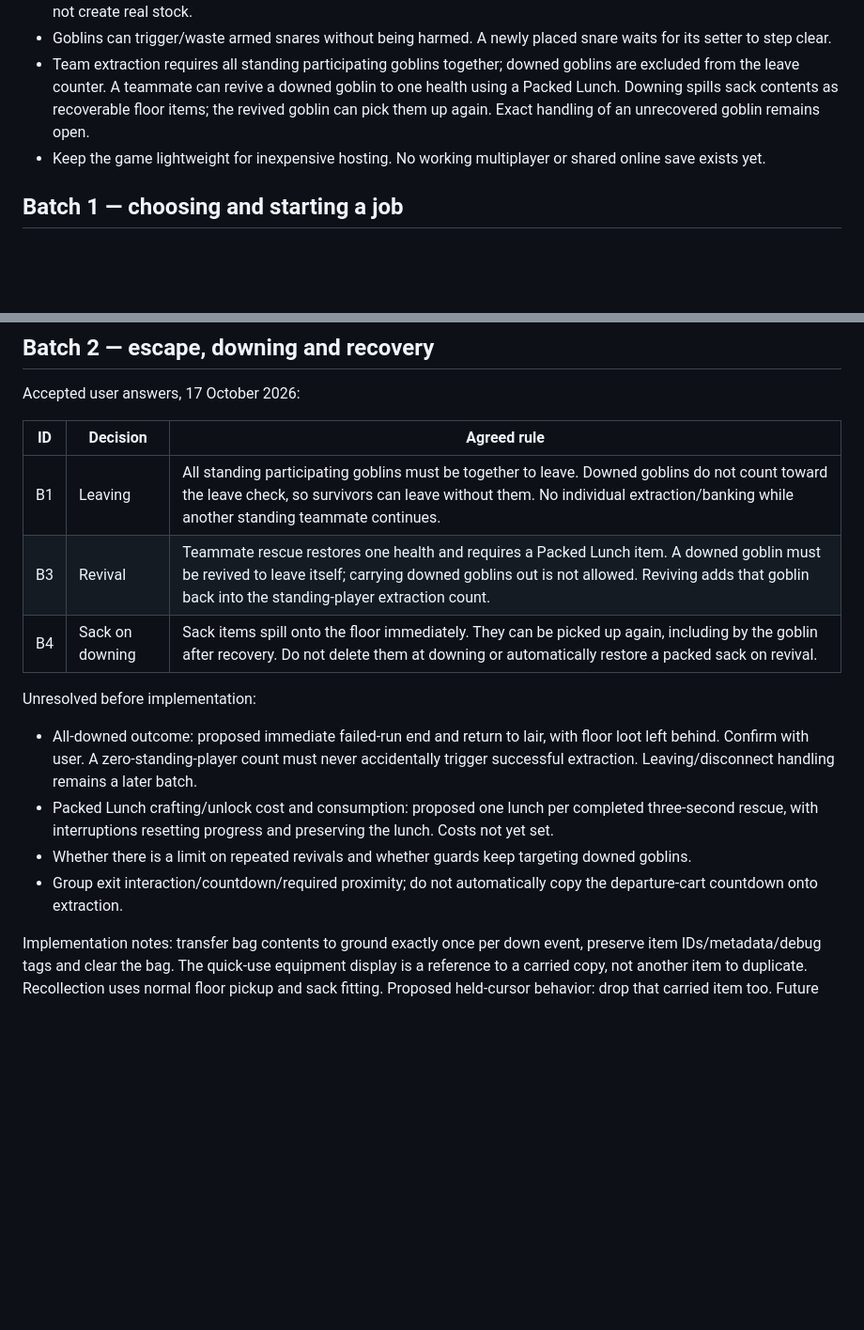
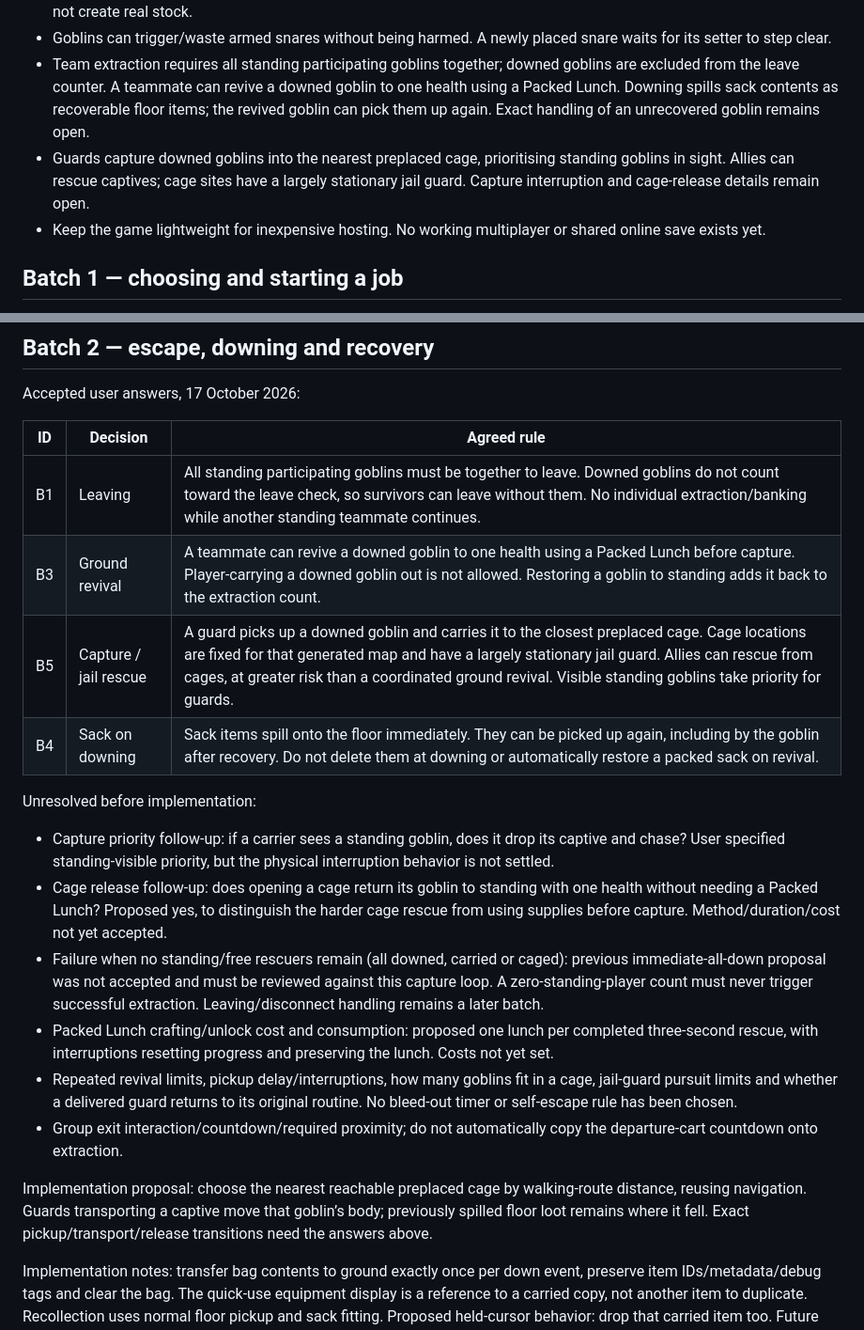
Before and after one commit to Millstreamu/Green-Team, a Markdown page: docs/multiplayer-review.md, 2 parts joined by grey strips. Shown at 94% size. GitHub-like rendering; blank space fills up the shorter version.

Commit message:
Document guard capture, nearest cages and harder jail rescue as recovery rules

```diff
--- a/docs/multiplayer-review.md
+++ b/docs/multiplayer-review.md
@@ -11,6 +11,7 @@ The user requested a pass over multiplayer questions that should accompany featu
 - Successful return sells valuables and deposits materials/unused gear. Taking supplies uses lair stock. Debug items do not create real stock.
 - Goblins can trigger/waste armed snares without being harmed. A newly placed snare waits for its setter to step clear.
 - Team extraction requires all standing participating goblins together; downed goblins are excluded from the leave counter. A teammate can revive a downed goblin to one health using a Packed Lunch. Downing spills sack contents as recoverable floor items; the revived goblin can pick them up again. Exact handling of an unrecovered goblin remains open.
+- Guards capture downed goblins into the nearest preplaced cage, prioritising standing goblins in sight. Allies can rescue captives; cage sites have a largely stationary jail guard. Capture interruption and cage-release details remain open.
 - Keep the game lightweight for inexpensive hosting. No working multiplayer or shared online save exists yet.
 
 ## Batch 1 — choosing and starting a job
@@ -44,15 +45,20 @@ Accepted user answers, 17 October 2026:
 | ID | Decision | Agreed rule |
 |---|---|---|
 | B1 | Leaving | All standing participating goblins must be together to leave. Downed goblins do not count toward the leave check, so survivors can leave without them. No individual extraction/banking while another standing teammate continues. |
-| B3 | Revival | Teammate rescue restores one health and requires a Packed Lunch item. A downed goblin must be revived to leave itself; carrying downed goblins out is not allowed. Reviving adds that goblin back into the standing-player extraction count. |
+| B3 | Ground revival | A teammate can revive a downed goblin to one health using a Packed Lunch before capture. Player-carrying a downed goblin out is not allowed. Restoring a goblin to standing adds it back to the extraction count. |
+| B5 | Capture / jail rescue | A guard picks up a downed goblin and carries it to the closest preplaced cage. Cage locations are fixed for that generated map and have a largely stationary jail guard. Allies can rescue from cages, at greater risk than a coordinated ground revival. Visible standing goblins take priority for guards. |
 | B4 | Sack on downing | Sack items spill onto the floor immediately. They can be picked up again, including by the goblin after recovery. Do not delete them at downing or automatically restore a packed sack on revival. |
 
 Unresolved before implementation:
 
-- All-downed outcome: proposed immediate failed-run end and return to lair, with floor loot left behind. Confirm with user. A zero-standing-player count must never accidentally trigger successful extraction. Leaving/disconnect handling remains a later batch.
+- Capture priority follow-up: if a carrier sees a standing goblin, does it drop its captive and chase? User specified standing-visible priority, but the physical interruption behavior is not settled.
+- Cage release follow-up: does opening a cage return its goblin to standing with one health without needing a Packed Lunch? Proposed yes, to distinguish the harder cage rescue from using supplies before capture. Method/duration/cost not yet accepted.
+- Failure when no standing/free rescuers remain (all downed, carried or caged): previous immediate-all-down proposal was not accepted and must be reviewed against this capture loop. A zero-standing-player count must never trigger successful extraction. Leaving/disconnect handling remains a later batch.
 - Packed Lunch crafting/unlock cost and consumption: proposed one lunch per completed three-second rescue, with interruptions resetting progress and preserving the lunch. Costs not yet set.
-- Whether there is a limit on repeated revivals and whether guards keep targeting downed goblins.
+- Repeated revival limits, pickup delay/interruptions, how many goblins fit in a cage, jail-guard pursuit limits and whether a delivered guard returns to its original routine. No bleed-out timer or self-escape rule has been chosen.
 - Group exit interaction/countdown/required proximity; do not automatically copy the departure-cart countdown onto extraction.
+
+Implementation proposal: choose the nearest reachable preplaced cage by walking-route distance, reusing navigation. Guards transporting a captive move that goblin’s body; previously spilled floor loot remains where it fell. Exact pickup/transport/release transitions need the answers above.
 
 Implementation notes: transfer bag contents to ground exactly once per down event, preserve item IDs/metadata/debug tags and clear the bag. The quick-use equipment display is a reference to a carried copy, not another item to duplicate. Recollection uses normal floor pickup and sack fitting. Proposed held-cursor behavior: drop that carried item too. Future loss settlement should concern items actually left behind, not also delete a copy already recovered by a teammate. Successful survivor-group extraction banks/sells only the escaping goblins' actual carried contents once. Downed goblins remain left behind; floor items teammates recovered belong to those actual carried copies and must not also be lost/deleted by prior ownership.
 
```
Also changed, not shown: docs/decisions.md (+7 -0 lines), docs/work-status.md (+5 -0 lines).
